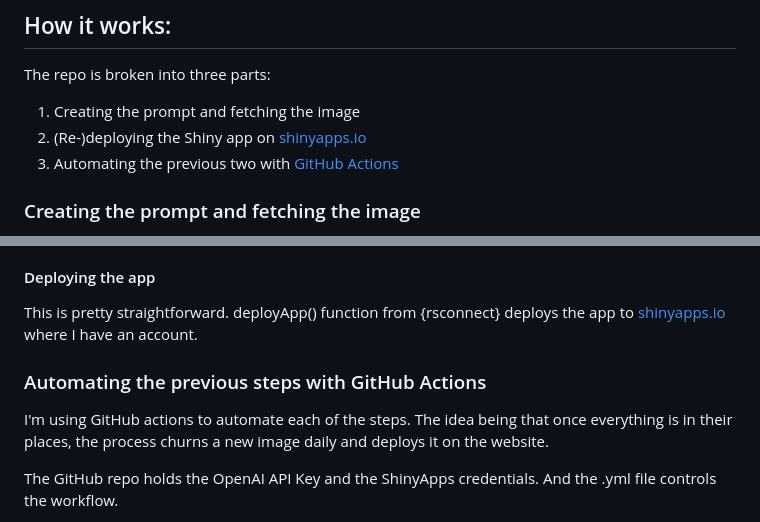
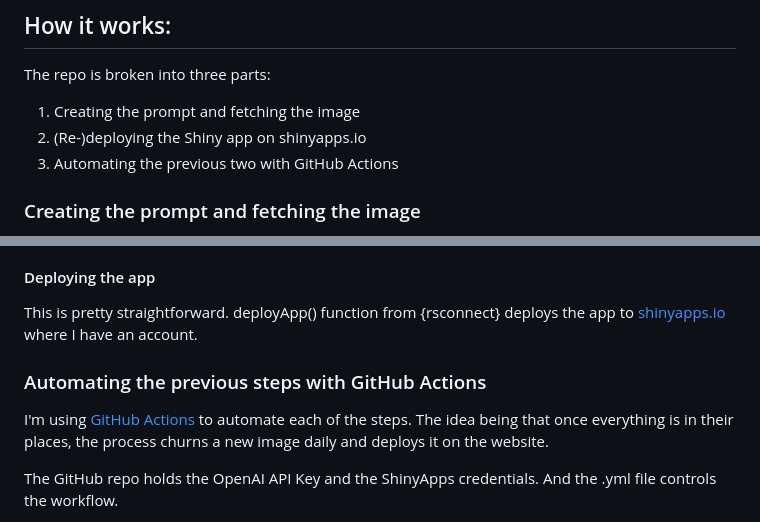
Before and after one commit to AnttiRask/gallery-of-the-day, a Markdown page: README.md, 2 parts joined by grey strips. GitHub-like rendering.

```diff
--- a/README.md
+++ b/README.md
@@ -37,8 +37,8 @@ After that's solved, the gallery should run itself. If you have experience on th
 The repo is broken into three parts:
 
 1. Creating the prompt and fetching the image
-2. (Re-)deploying the Shiny app on [shinyapps.io](shinyapps.io)
-3. Automating the previous two with [GitHub Actions](https://github.com/features/actions/)
+2. (Re-)deploying the Shiny app on shinyapps.io
+3. Automating the previous two with GitHub Actions
 
 ### Creating the prompt and fetching the image
 
@@ -76,7 +76,7 @@ This is pretty straightforward. deployApp() function from {rsconnect} deploys th
 
 ### Automating the previous steps with GitHub Actions
 
-I'm using GitHub actions to automate each of the steps. The idea being that once everything is in their places, the process churns a new image daily and deploys it on the website.
+I'm using [GitHub Actions](https://github.com/features/actions/) to automate each of the steps. The idea being that once everything is in their places, the process churns a new image daily and deploys it on the website.
 
 The GitHub repo holds the OpenAI API Key and the ShinyApps credentials. And the .yml file controls the workflow.
 
```
Also changed, not shown: other parts of README.md (+1 -1 lines).
